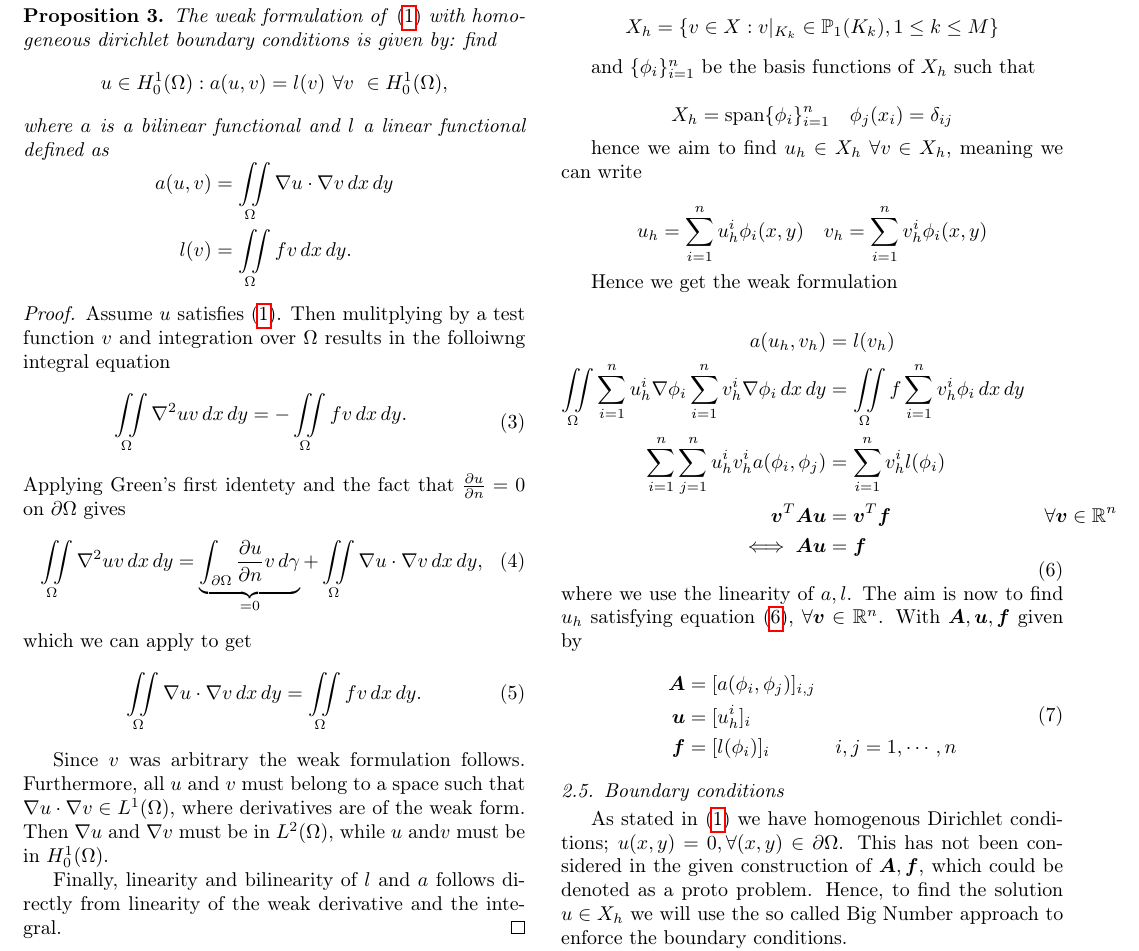
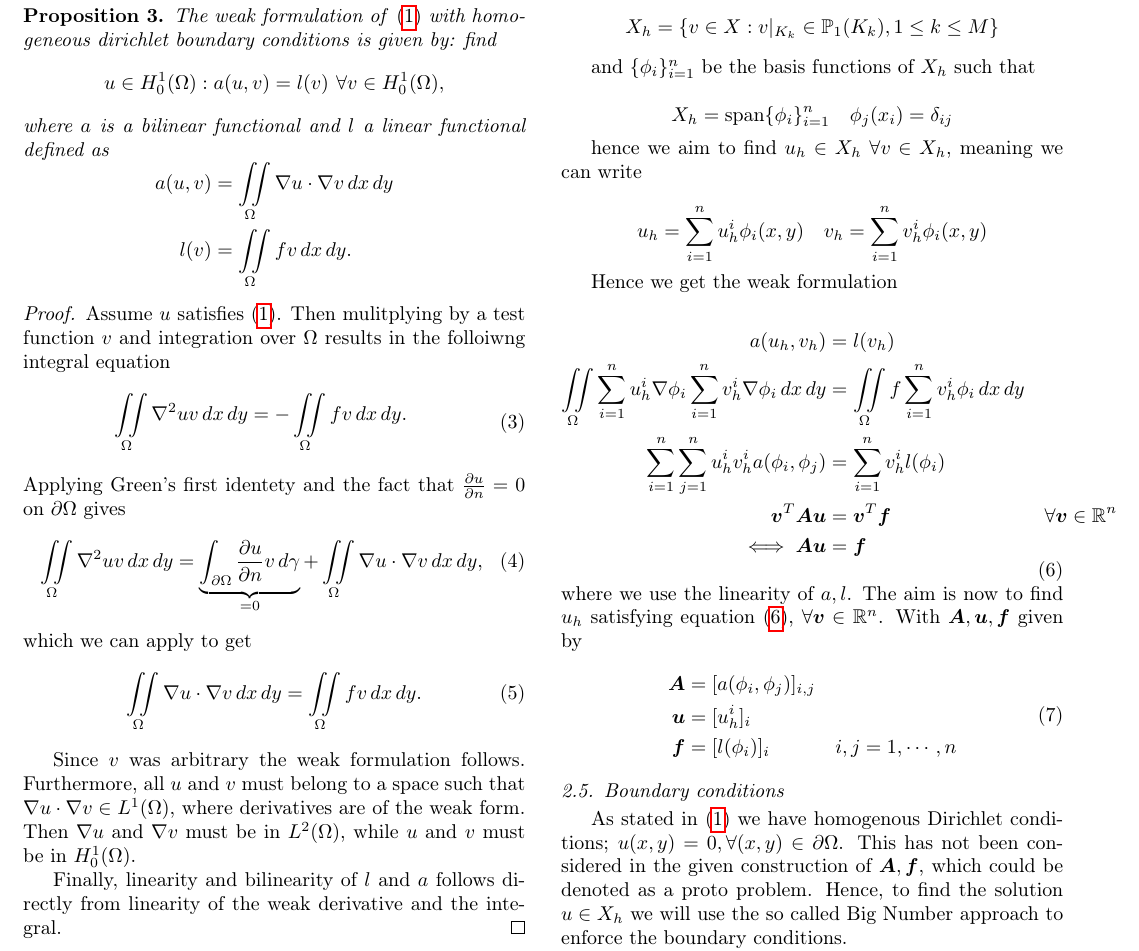
Before and after one commit to alexarntzen/FiniteElementProject, a LaTeX paper (report/main.tex): part of page 2 of 3, cut so that both start at the same text. Compiled offline with pdfLaTeX.

Commit message:
small changes

```diff
--- a/report/main.tex
+++ b/report/main.tex
@@ -202,7 +202,7 @@ $u$ defined in \eqref{analytical-solution} satisfies \eqref{poission-problem} wi
 \begin{proposition}
     The weak formulation of \eqref{poission-problem} with homogeneous dirichlet boundary conditions is given by: find
     \begin{equation*}
-        u \in H_0^{1}(\Omega) : a(u,v) = l(v) \ \forall v \ \in H_0^{1}(\Omega),
+        u \in H_0^{1}(\Omega) : a(u,v) = l(v) \ \forall v \in H_0^{1}(\Omega),
     \end{equation*}
     where $a$ is a bilinear functional and $l$ a linear functional defined as
     \begin{equation*}
```
Also changed, not shown: report/main.tex (2 more changed lines).
